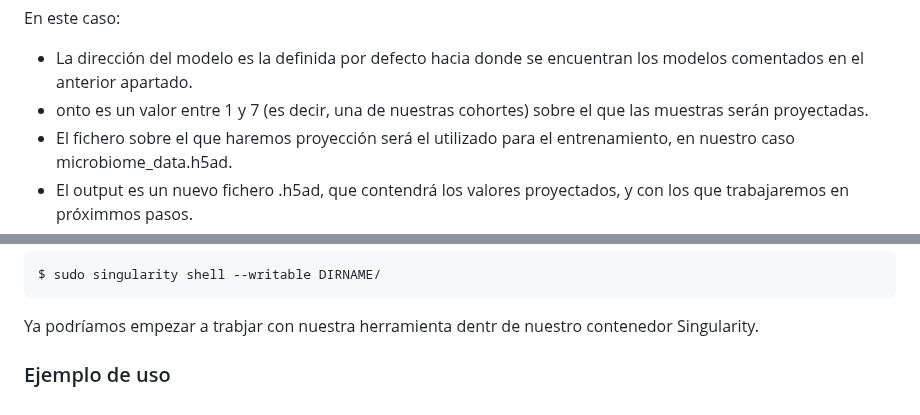
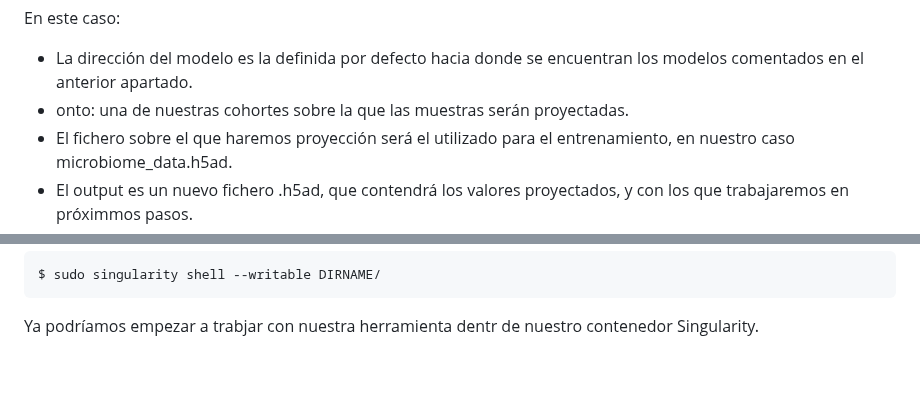
Before and after one commit to MALL-Machine-Learning-in-Live-Sciences/crc_ber_16s, a Markdown page: README.md, 2 parts joined by grey strips. Rendered like a GitHub page; blank space fills up the shorter version.

Commit message:
Actualizaciones

````diff
--- a/README.md
+++ b/README.md
@@ -125,7 +125,7 @@ mober projection
 ```
 En este caso:
 - La dirección del modelo es la definida por defecto hacia donde se encuentran los modelos comentados en el anterior apartado.
-- onto es un valor entre 1 y 7 (es decir, una de nuestras cohortes) sobre el que las muestras serán proyectadas.
+- onto: una de nuestras cohortes sobre la que las muestras serán proyectadas.
 - El fichero sobre el que haremos proyección será el utilizado para el entrenamiento, en nuestro caso microbiome_data.h5ad.
 - El output es un nuevo fichero .h5ad, que contendrá los valores proyectados, y con los que trabajaremos en próximmos pasos.
 - decimals representa al número de decimales para el fichero generado como output. Valor 4 por defecto.
@@ -202,5 +202,3 @@ Y entramos en ella:
 $ sudo singularity shell --writable DIRNAME/
 ```
 Ya podríamos empezar a trabjar con nuestra herramienta dentr de nuestro contenedor Singularity.
-
-### Ejemplo de uso
````
